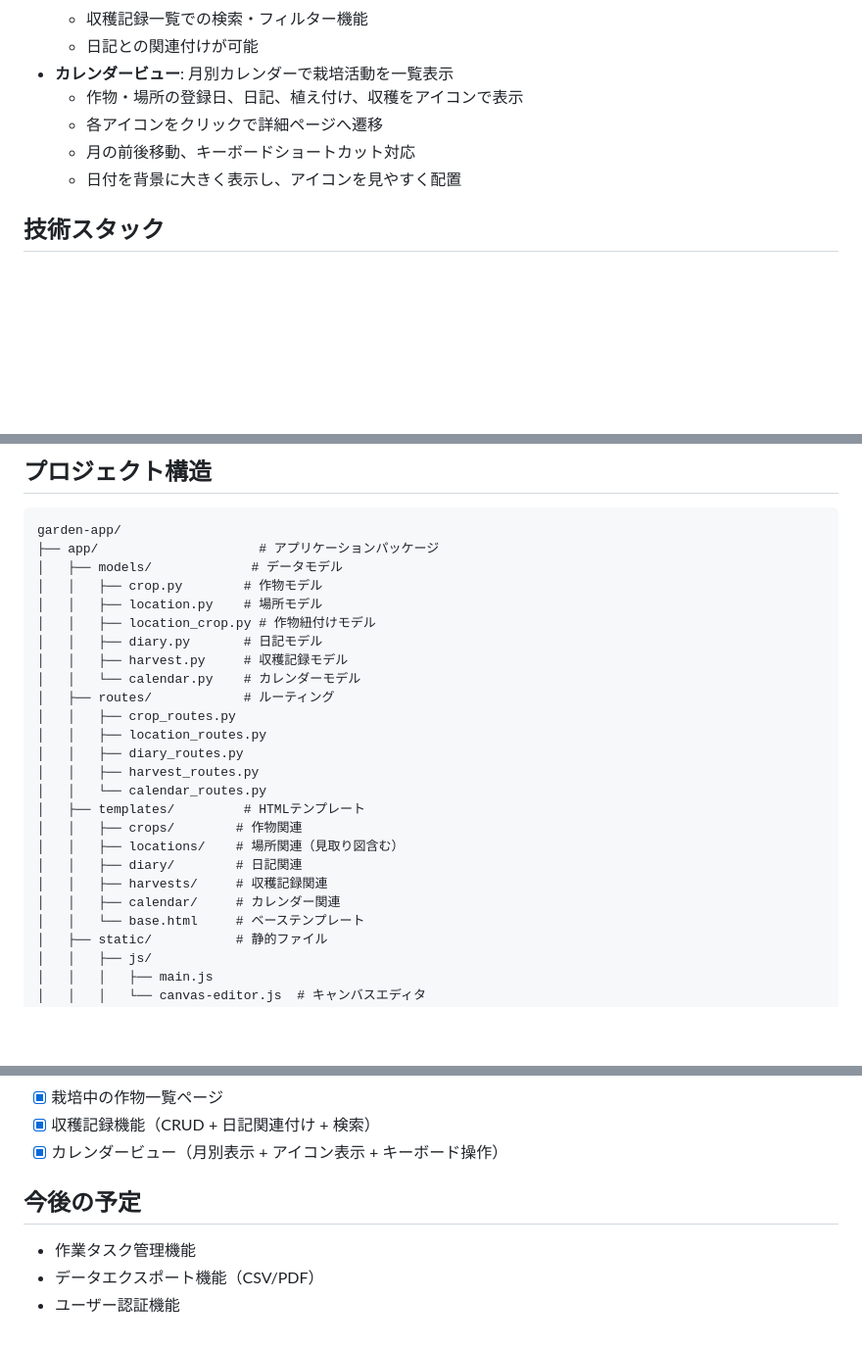
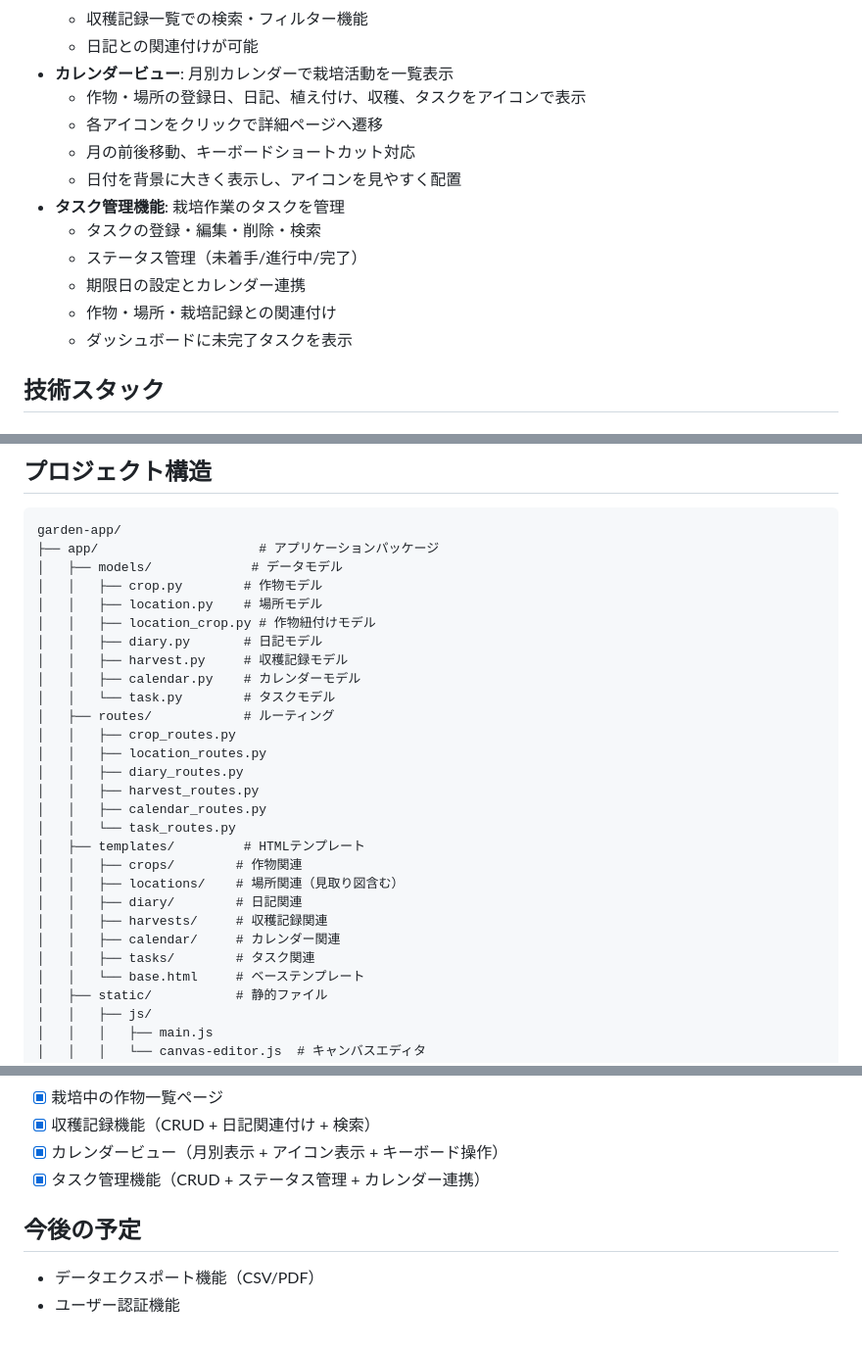
Before and after one commit to pika3-hub/garden-app, a Markdown page: README.md, 3 parts joined by grey strips. Shown at 98% size. Drawn GitHub-style; blank space fills up the shorter version.

Commit message:
- README.md と CLAUDE.md にタスク機能の説明を追加
Co-Authored-By: Claude Opus 4.5 <noreply@anthropic.com>

```diff
--- a/README.md
+++ b/README.md
@@ -39,10 +39,16 @@
   - 収穫記録一覧での検索・フィルター機能
   - 日記との関連付けが可能
 - **カレンダービュー**: 月別カレンダーで栽培活動を一覧表示
-  - 作物・場所の登録日、日記、植え付け、収穫をアイコンで表示
+  - 作物・場所の登録日、日記、植え付け、収穫、タスクをアイコンで表示
   - 各アイコンをクリックで詳細ページへ遷移
   - 月の前後移動、キーボードショートカット対応
   - 日付を背景に大きく表示し、アイコンを見やすく配置
+- **タスク管理機能**: 栽培作業のタスクを管理
+  - タスクの登録・編集・削除・検索
+  - ステータス管理（未着手/進行中/完了）
+  - 期限日の設定とカレンダー連携
+  - 作物・場所・栽培記録との関連付け
+  - ダッシュボードに未完了タスクを表示
 
 ## 技術スタック
 
@@ -89,19 +95,22 @@ garden-app/
 │   │   ├── location_crop.py # 作物紐付けモデル
 │   │   ├── diary.py       # 日記モデル
 │   │   ├── harvest.py     # 収穫記録モデル
-│   │   └── calendar.py    # カレンダーモデル
+│   │   ├── calendar.py    # カレンダーモデル
+│   │   └── task.py        # タスクモデル
 │   ├── routes/            # ルーティング
 │   │   ├── crop_routes.py
 │   │   ├── location_routes.py
 │   │   ├── diary_routes.py
 │   │   ├── harvest_routes.py
-│   │   └── calendar_routes.py
+│   │   ├── calendar_routes.py
+│   │   └── task_routes.py
 │   ├── templates/         # HTMLテンプレート
 │   │   ├── crops/        # 作物関連
 │   │   ├── locations/    # 場所関連（見取り図含む）
 │   │   ├── diary/        # 日記関連
 │   │   ├── harvests/     # 収穫記録関連
 │   │   ├── calendar/     # カレンダー関連
+│   │   ├── tasks/        # タスク関連
 │   │   └── base.html     # ベーステンプレート
 │   ├── static/           # 静的ファイル
 │   │   ├── js/
@@ -148,9 +157,8 @@ garden-app/
 - [x] 栽培中の作物一覧ページ
 - [x] 収穫記録機能（CRUD + 日記関連付け + 検索）
 - [x] カレンダービュー（月別表示 + アイコン表示 + キーボード操作）
+- [x] タスク管理機能（CRUD + ステータス管理 + カレンダー連携）
 
 ## 今後の予定
-
-- 作業タスク管理機能
 - データエクスポート機能（CSV/PDF）
 - ユーザー認証機能
```
Also changed, not shown: CLAUDE.md (+9 -4 lines).
